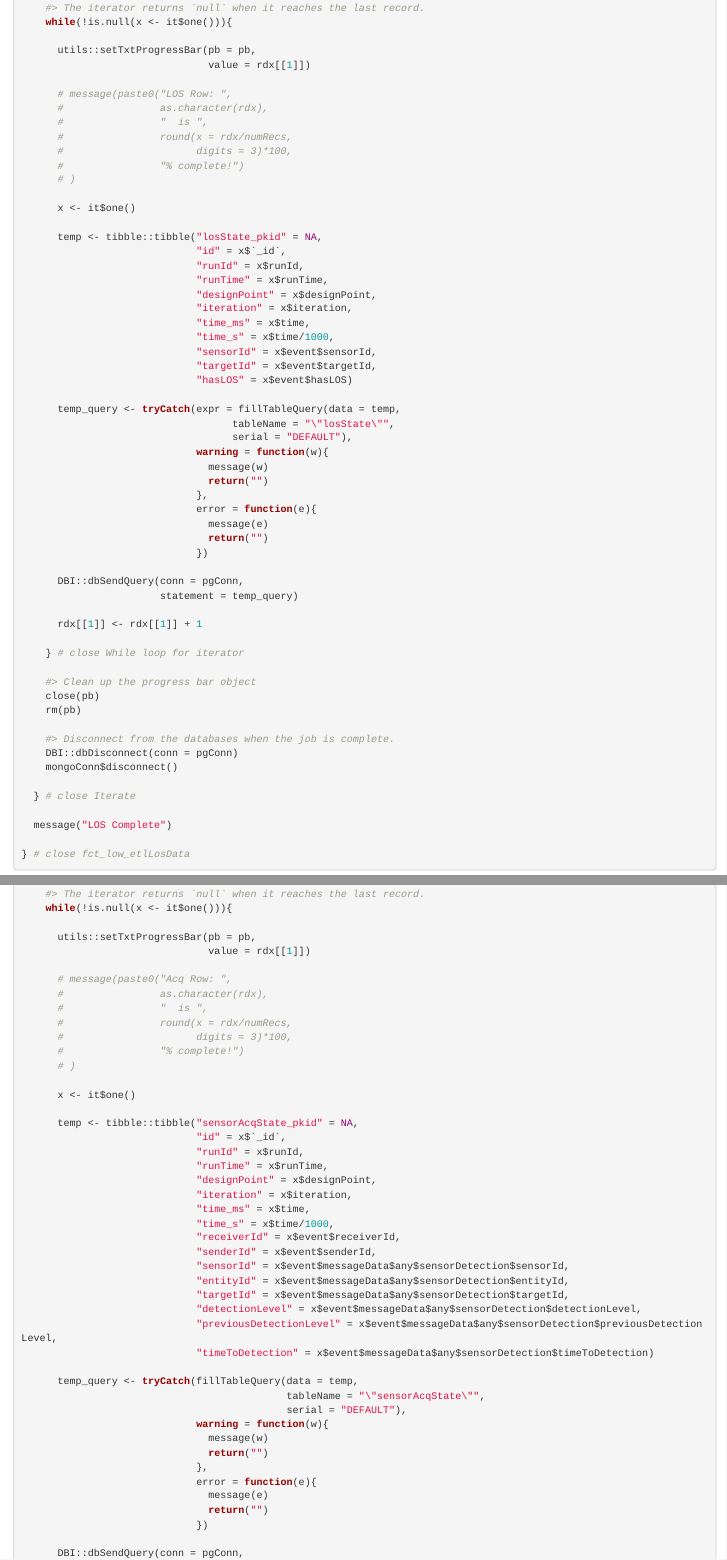
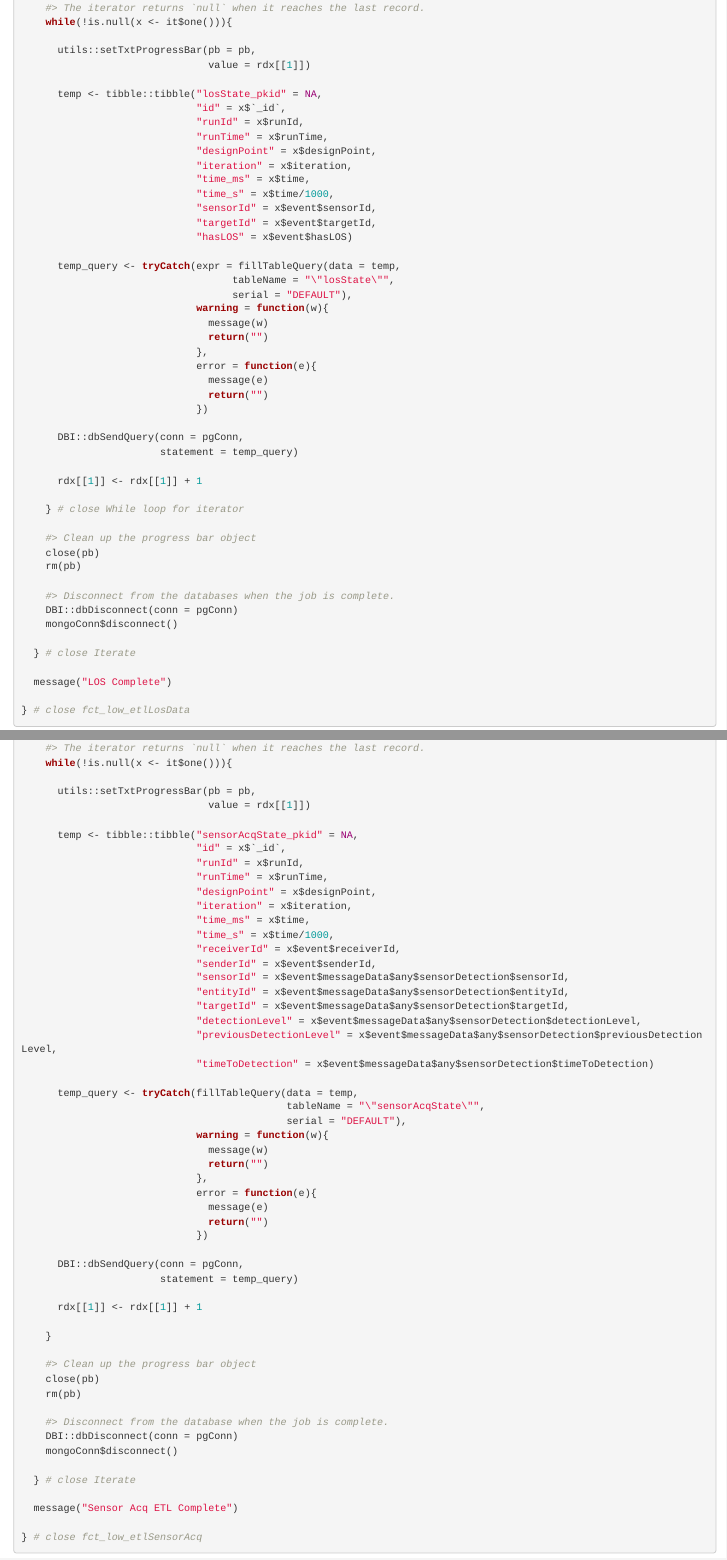
Before and after one commit to nkester/modSim, an R Markdown document (inst/step2_queryMongoAndFillPg/Step2_queryMongoAndFillPg.Rmd): the page in a window 1100 px wide, from 9160 px down, and a second part further down, joined at a grey line. Rendered offline with R 4.5, knitr and Pandoc, with nearby package versions.

Commit message:
I called the iterator twice in a loop which missed half of the data. Fixed that.

```diff
--- a/inst/step2_queryMongoAndFillPg/Step2_queryMongoAndFillPg.Rmd
+++ b/inst/step2_queryMongoAndFillPg/Step2_queryMongoAndFillPg.Rmd
@@ -494,16 +494,6 @@ etlLosData <- function(mongoConnParam,
       utils::setTxtProgressBar(pb = pb,
                                value = rdx[[1]])
 
-      # message(paste0("LOS Row: ",
-      #                as.character(rdx),
-      #                "  is ",
-      #                round(x = rdx/numRecs,
-      #                      digits = 3)*100,
-      #                "% complete!")
-      # )
-
-      x <- it$one()
-
       temp <- tibble::tibble("losState_pkid" = NA,
                              "id" = x$`_id`,
                              "runId" = x$runId,
@@ -639,16 +629,6 @@ etlSensorAcq <- function(mongoConnParam,
 
       utils::setTxtProgressBar(pb = pb,
                                value = rdx[[1]])
-
-      # message(paste0("Acq Row: ",
-      #                as.character(rdx),
-      #                "  is ",
-      #                round(x = rdx/numRecs,
-      #                      digits = 3)*100,
-      #                "% complete!")
-      # )
-
-      x <- it$one()
 
       temp <- tibble::tibble("sensorAcqState_pkid" = NA,
                              "id" = x$`_id`,
```
Also changed, not shown: R/fct_step2_low_etlLosData.R (+0 -10 lines), R/fct_step2_low_etlSensorAcq.R (+0 -10 lines).
